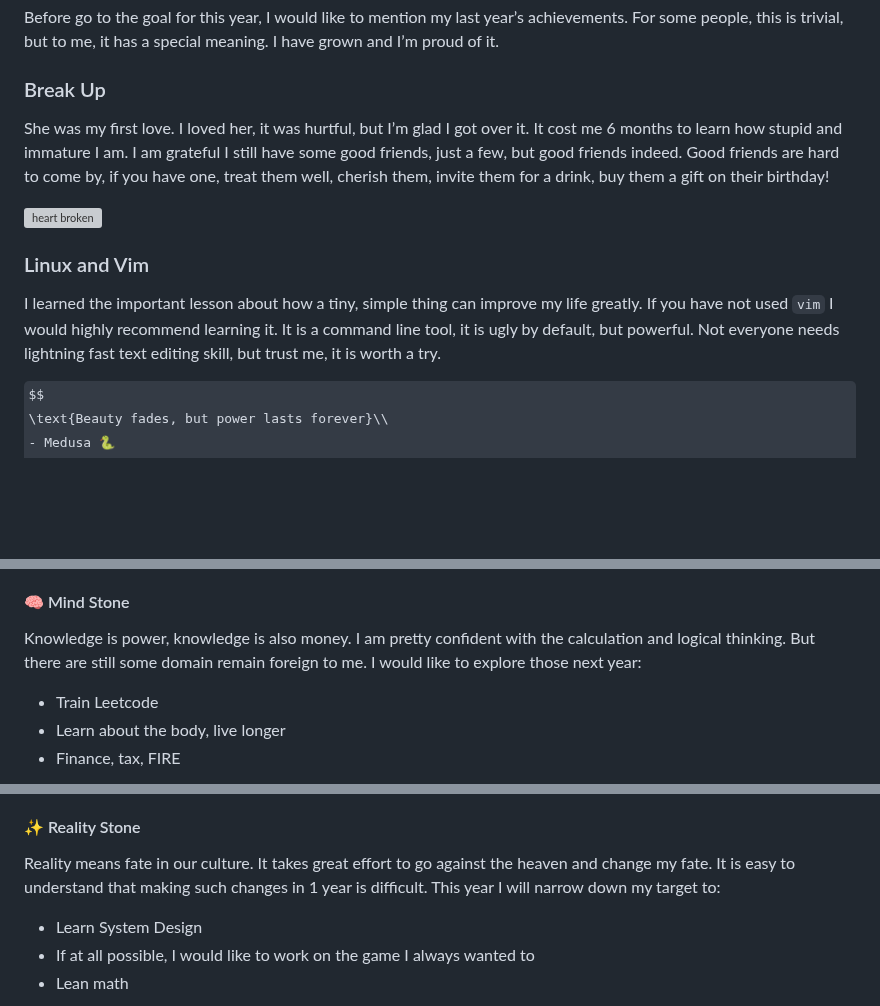
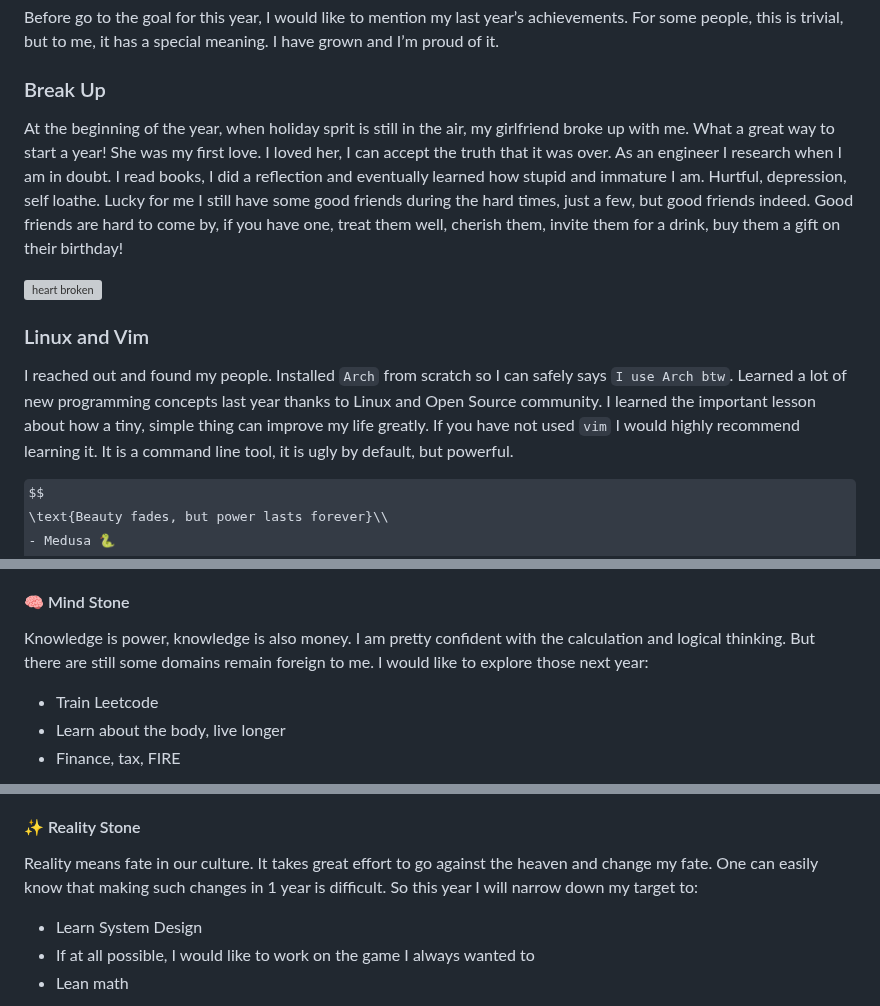
Before and after one commit to hucancode/hucancode, a Markdown page: src/posts/oni-training-2023.md, 3 parts joined by grey strips. Drawn GitHub-style; some formulas as TeX source; blank space fills up the shorter version; grey boxes are pictures that could not be loaded.

Commit message:
new blog post

```diff
--- a/src/posts/oni-training-2023.md
+++ b/src/posts/oni-training-2023.md
@@ -16,13 +16,13 @@ Before go to the goal for this year, I would like to mention my last year’s ac
 
 ### Break Up
 
-She was my first love. I loved her, it was hurtful, but I’m glad I got over it. It cost me 6 months to learn how stupid and immature I am. I am grateful I still have some good friends, just a few, but good friends indeed. Good friends are hard to come by, if you have one, treat them well, cherish them, invite them for a drink, buy them a gift on their birthday!
+At the beginning of the year, when holiday sprit is still in the air, my girlfriend broke up with me. What a great way to start a year! She was my first love. I loved her, I can accept the truth that it was over. As an engineer I research when I am in doubt. I read books, I did a reflection and eventually learned how stupid and immature I am. Hurtful, depression, self loathe. Lucky for me I still have some good friends during the hard times, just a few, but good friends indeed. Good friends are hard to come by, if you have one, treat them well, cherish them, invite them for a drink, buy them a gift on their birthday!
 
 <img class="w-1/2 md:w-1/3 mx-auto" alt="heart broken" src="oni-training-2023/Heartbroken-amico.svg" />
 
 ### Linux and Vim
 
-I learned the important lesson about how a tiny, simple thing can improve my life greatly. If you have not used `vim` I would highly recommend learning it. It is a command line tool, it is ugly by default, but powerful. Not everyone needs lightning fast text editing skill, but trust me, it is worth a try.
+I reached out and found my people. Installed `Arch` from scratch so I can safely says `I use Arch btw`. Learned a lot of new programming concepts last year thanks to Linux and Open Source community. I learned the important lesson about how a tiny, simple thing can improve my life greatly. If you have not used `vim` I would highly recommend learning it. It is a command line tool, it is ugly by default, but powerful.
 
 $$
 \text{Beauty fades, but power lasts forever}\\
@@ -63,7 +63,7 @@ I would like to learn how to take care of people I love without being close to t
 
 #### 🧠 Mind Stone
 
-Knowledge is power, knowledge is also money. I am pretty confident with the calculation and logical thinking. But there are still some domain remain foreign to me. I would like to explore those next year:
+Knowledge is power, knowledge is also money. I am pretty confident with the calculation and logical thinking. But there are still some domains remain foreign to me. I would like to explore those next year:
 
 - Train Leetcode
 - Learn about the body, live longer
@@ -80,7 +80,7 @@ My emotional skill deserves more work than it is receiving right now. Next year
 
 #### ✨ Reality Stone
 
-Reality means fate in our culture. It takes great effort to go against the heaven and change my fate. It is easy to understand that making such changes in 1 year is difficult. This year I will narrow down my target to:
+Reality means fate in our culture. It takes great effort to go against the heaven and change my fate. One can easily know that making such changes in 1 year is difficult. So this year I will narrow down my target to:
 
 - Learn System Design
 - If at all possible, I would like to work on the game I always wanted to
```
